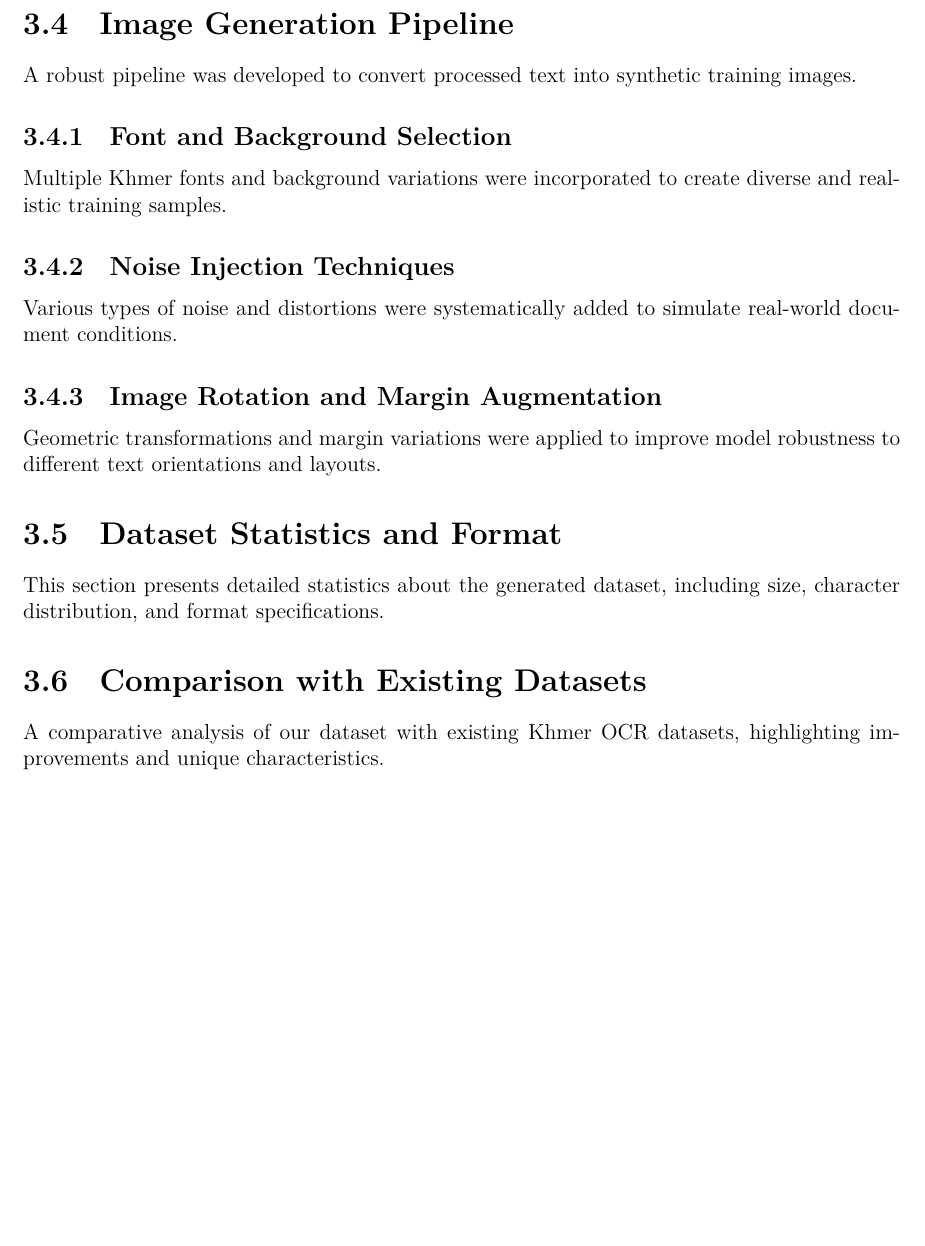
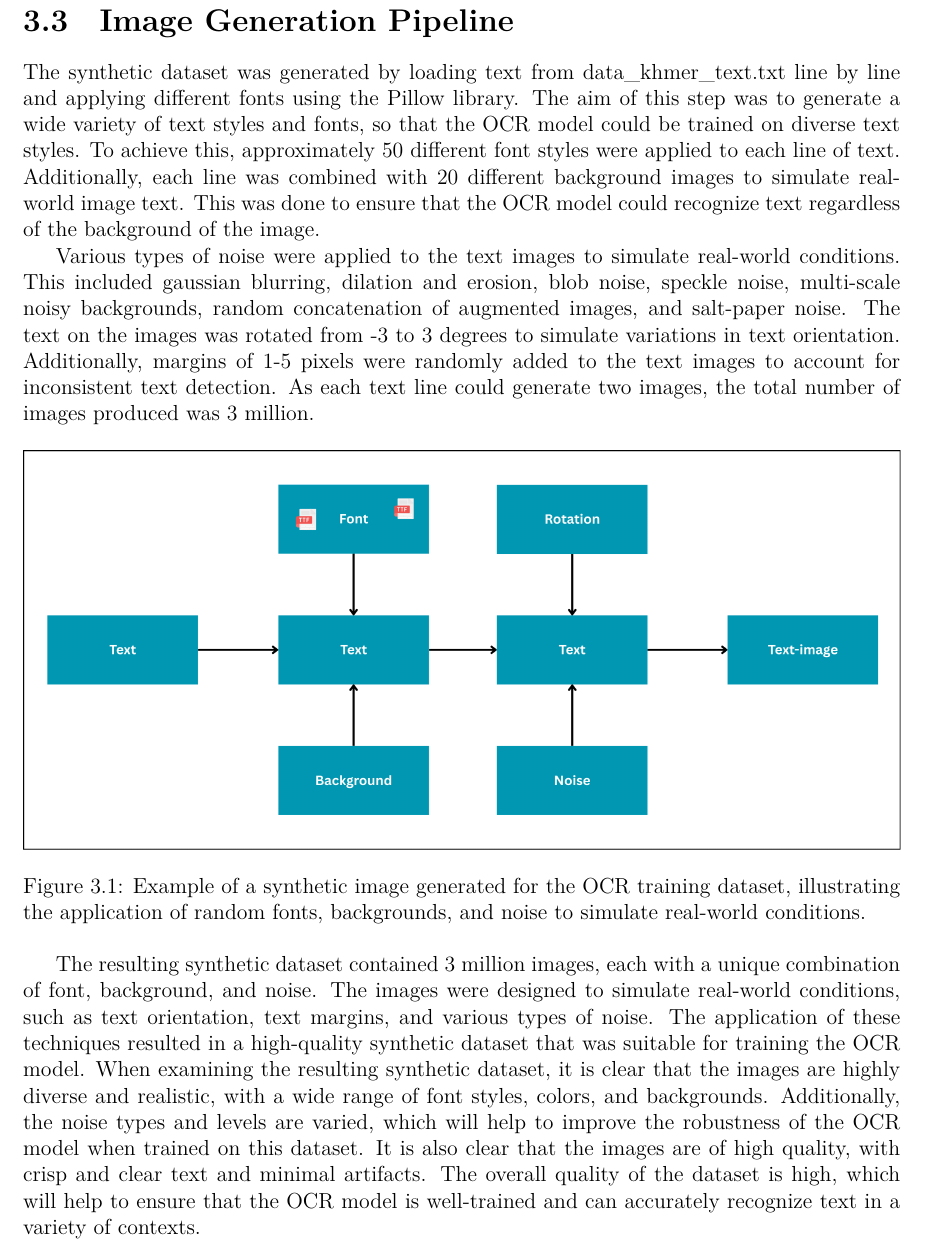
Before and after one commit to SoyVitouPro/fe-thesis-bachelor, a LaTeX thesis (thesis.tex, which reads chapters/dataset.tex): part of page 30 of 42 before the commit and part of page 30 of 43 after it, cut so that both start at the same text, the shorter picture padded with empty space. Compiled offline with XeLaTeX; a missing font is replaced by an installed copy or a similar font.

Commit message:
add dataset construction

```diff
--- a/chapters/dataset.tex
+++ b/chapters/dataset.tex
@@ -41,20 +48,43 @@ Sentences were segmented and reconstructed to create samples with varying length
 
 \section{Image Generation Pipeline}
 \label{sec:generation}
-A robust pipeline was developed to convert processed text into synthetic training images.
+The synthetic dataset was generated by loading text from data\_khmer\_text.txt line
+by line and applying different fonts using the Pillow library. The aim of this
+step was to generate a wide variety of text styles and fonts, so that the OCR
+model could be trained on diverse text styles. To achieve this, approximately
+50 different font styles were applied to each line of text. Additionally,
+each line was combined with 20 different background images to simulate real-world
+image text. This was done to ensure that the OCR model could recognize text
+regardless of the background of the image.
 
-\subsection{Font and Background Selection}
-\label{subsec:fonts}
-Multiple Khmer fonts and background variations were incorporated to create diverse and realistic training samples.
+Various types of noise were applied to the text images to simulate real-world
+conditions. This included gaussian blurring, dilation and erosion, blob noise,
+speckle noise, multi-scale noisy backgrounds, random concatenation of augmented
+images, and salt-paper noise. The text on the images was rotated from -3 to 3
+degrees to simulate variations in text orientation. Additionally, margins of
+1-5 pixels were randomly added to the text images to account for inconsistent
+text detection. As each text line could generate two images, the total number
+of images produced was 3 million.
 
-\subsection{Noise Injection Techniques}
-\label{subsec:noise}
-Various types of noise and distortions were systematically added to simulate real-world document conditions.
+\begin{figure}[ht]
+    \centering
+    \includegraphics[width=\textwidth]{figures/synthetic_image.png}
+    \caption{Example of a synthetic image generated for the OCR training dataset,
+    illustrating the application of random fonts, backgrounds, and noise to simulate
+    real-world conditions.}
+    \label{fig:synthetic-image}
+\end{figure}
 
-\subsection{Image Rotation and Margin Augmentation}
-\label{subsec:augmentation}
-Geometric transformations and margin variations were applied to improve model robustness to different text orientations and layouts.
+The resulting synthetic dataset contained 3 million images, each with a unique
+combination of font, background, and noise. The images were designed to simulate
+real-world conditions, such as text orientation, text margins, and various types of
+noise. The application of these techniques resulted in a high-quality synthetic dataset
+that was suitable for training the OCR model. When examining the resulting synthetic
+dataset, it is clear that the images are highly diverse and realistic, with a wide range
+of font styles, colors, and backgrounds. Additionally, the noise types and levels are
+varied, which will help to improve the robustness of the OCR model when trained on
+this dataset. It is also clear that the images are of high quality, with crisp and clear
+text and minimal artifacts. The overall quality of the dataset is high, which will help
+to ensure that the OCR model is well-trained and can accurately recognize text in a
+variety of contexts.
 
-\section{Dataset Statistics and Format}
-\label{sec:statistics}
-This section presents detailed statistics about the generated dataset, including size, character distribution, and format specifications.
@@ -61,4 +97 @@ This section presents detailed statistics about the generated dataset, including
 
-\section{Comparison with Existing Datasets}
-\label{sec:comparison}
-A comparative analysis of our dataset with existing Khmer OCR datasets, highlighting improvements and unique characteristics.
```
Also changed, not shown: figures/frequency_of_text_length.png (added), figures/resutl_synthetic_dataset.png (added), figures/synthetic_image.png (added), chapters/dataset.tex (80 more changed lines).
